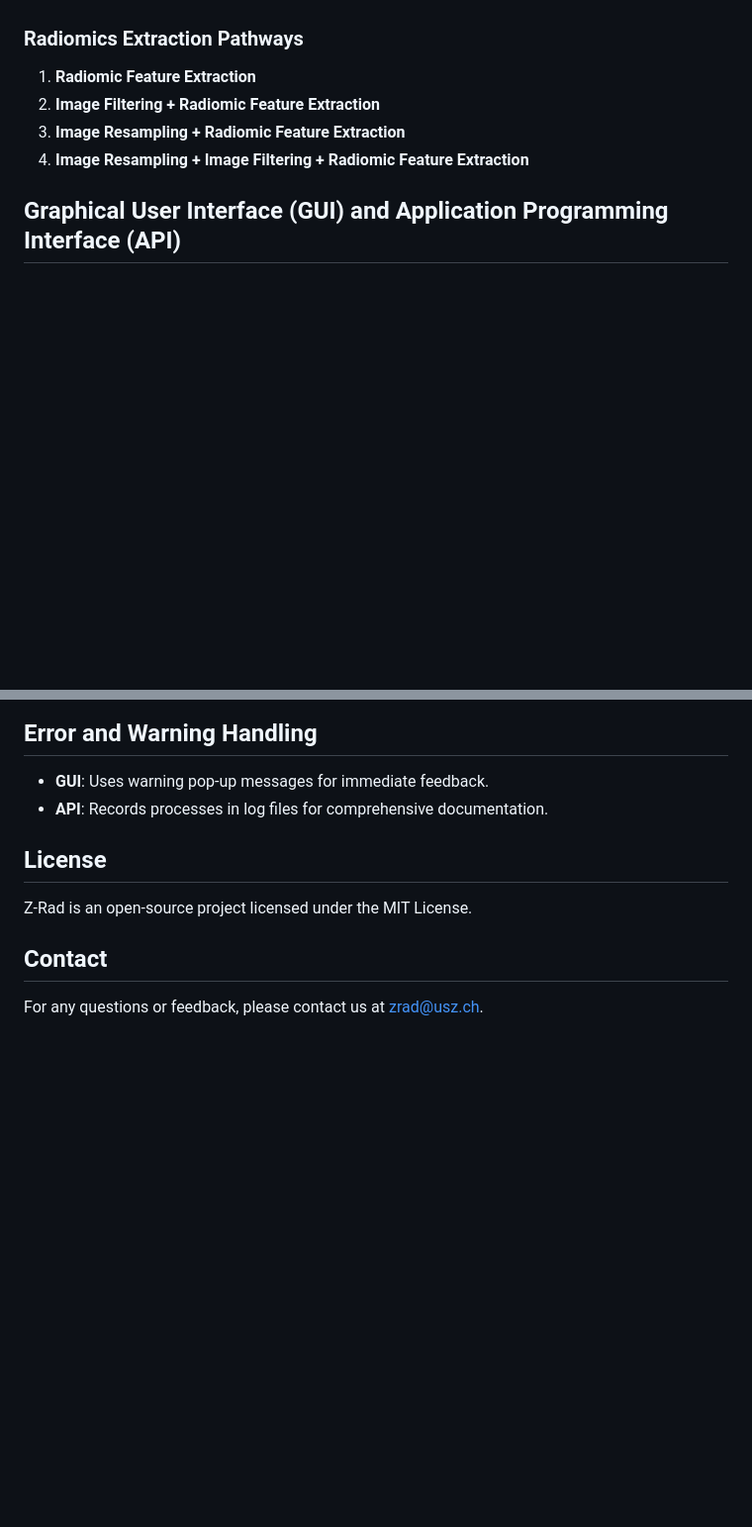
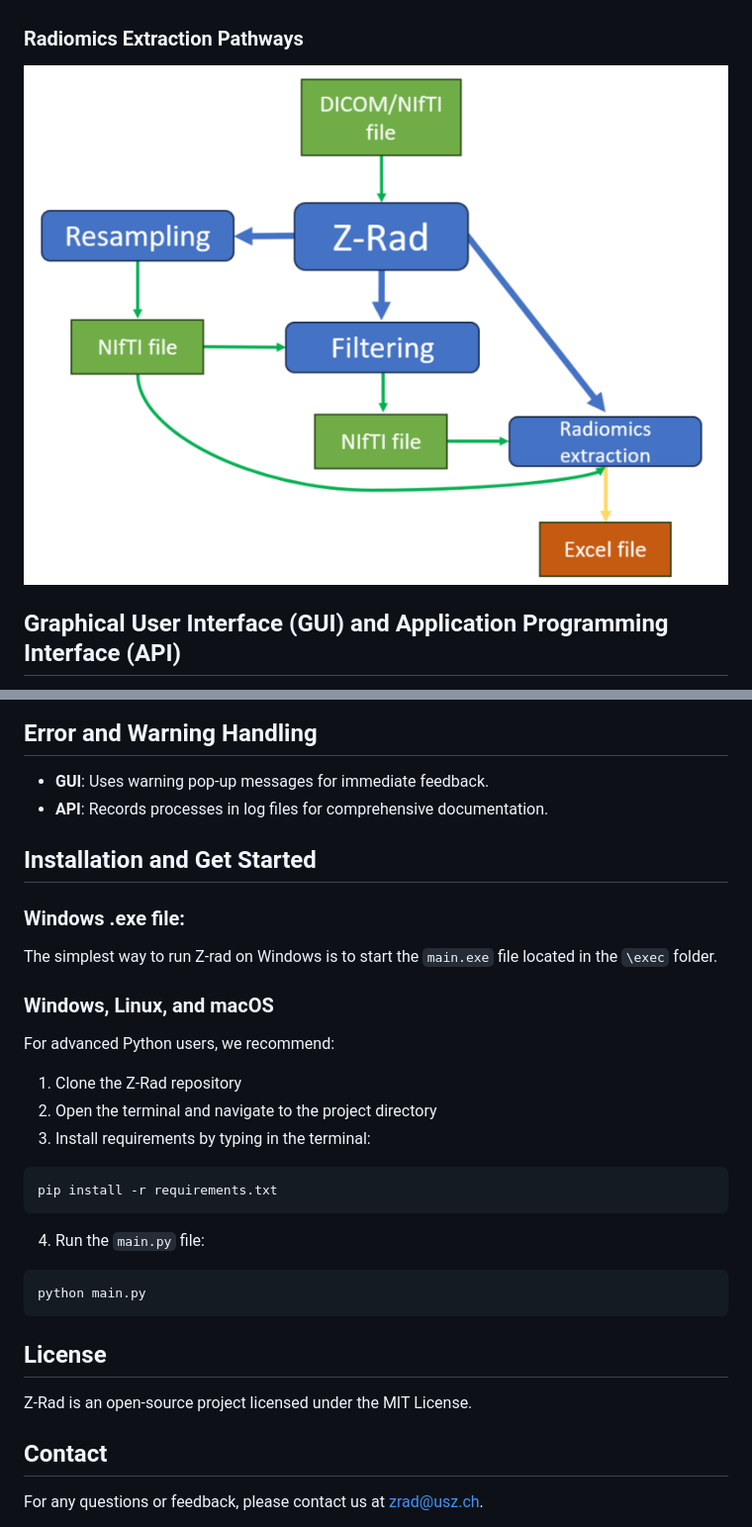
Before and after one commit to medical-physics-usz/z-rad, a Markdown page: README.md, 2 parts joined by grey strips. Shown at 99% size. Drawn GitHub-style; pictures changed too: ZRadExtractionPathways.png (added); blank space fills up the shorter version.

Commit message:
Expanded README.md

````diff
--- a/README.md
+++ b/README.md
@@ -31,10 +31,8 @@ addresses these issues by offering a user-friendly, IBSI-compliant, and open-sou
 - **External Libraries**: Utilizes PyQt5, SimpleITK, Pydicom, NumPy, SciPy, Pandas, PyWavelets, scikit-image, scikit-learn, and OpenCV.
 
 ### Radiomics Extraction Pathways
-1. **Radiomic Feature Extraction**
-2. **Image Filtering + Radiomic Feature Extraction**
-3. **Image Resampling + Radiomic Feature Extraction**
-4. **Image Resampling + Image Filtering + Radiomic Feature Extraction**
+
+![](ZRadExtractionPathways.png)
 
 ## Graphical User Interface (GUI) and Application Programming Interface (API)
 
@@ -64,6 +62,28 @@ and neighbouring gray level dependance matrix (NGLDM) features families.
 - **GUI**: Uses warning pop-up messages for immediate feedback.
 - **API**: Records processes in log files for comprehensive documentation.
 
+## Installation and Get Started
+
+### Windows .exe file:
+
+The simplest way to run Z-rad on Windows is to start the `main.exe` file located in the `\exec` folder.
+
+### Windows, Linux, and macOS
+For advanced Python users, we recommend:
+
+1. Clone the Z-Rad repository
+2. Open the terminal and navigate to the project directory
+3. Install requirements by typing in the terminal:
+
+```sh
+pip install -r requirements.txt
+```
+
+4. Run the `main.py` file:
+
+```sh
+python main.py
+```
 
 ## License
 
````
